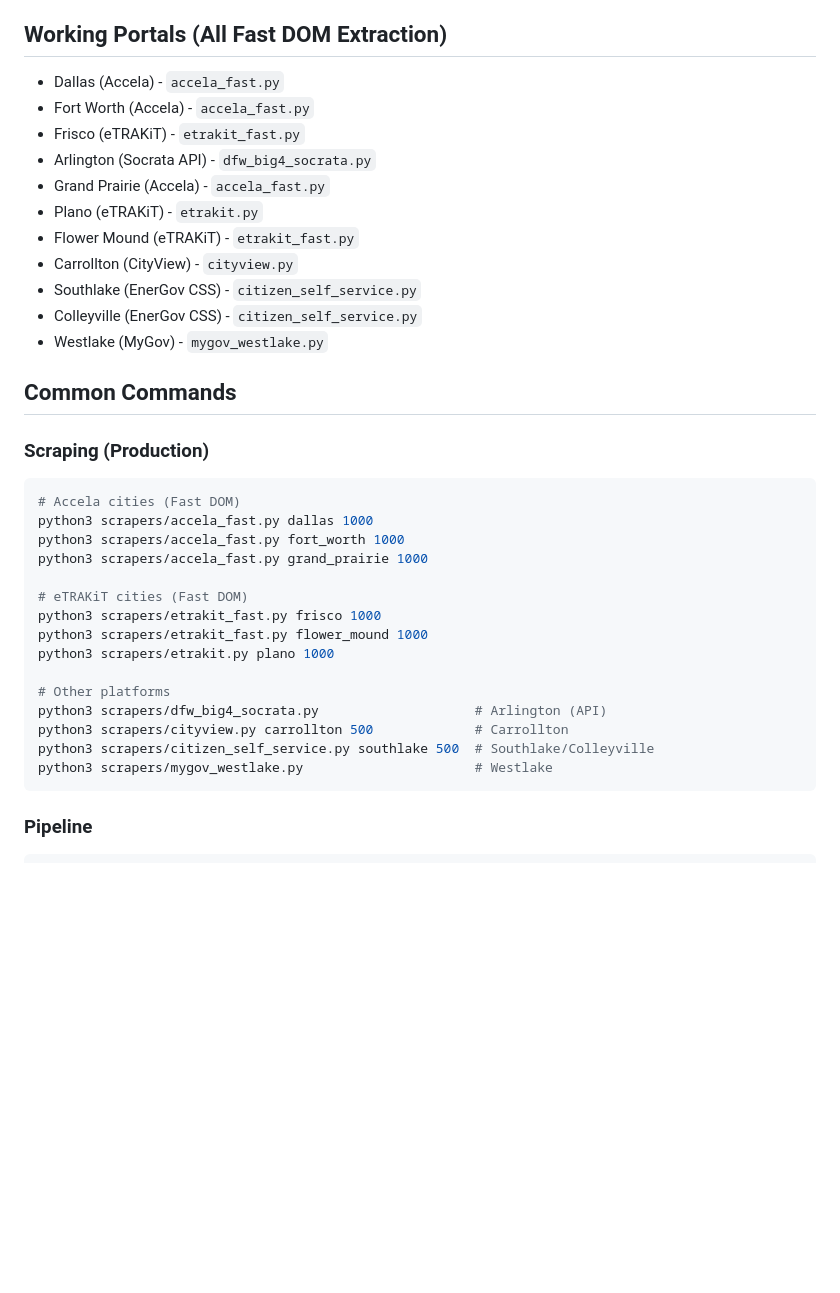
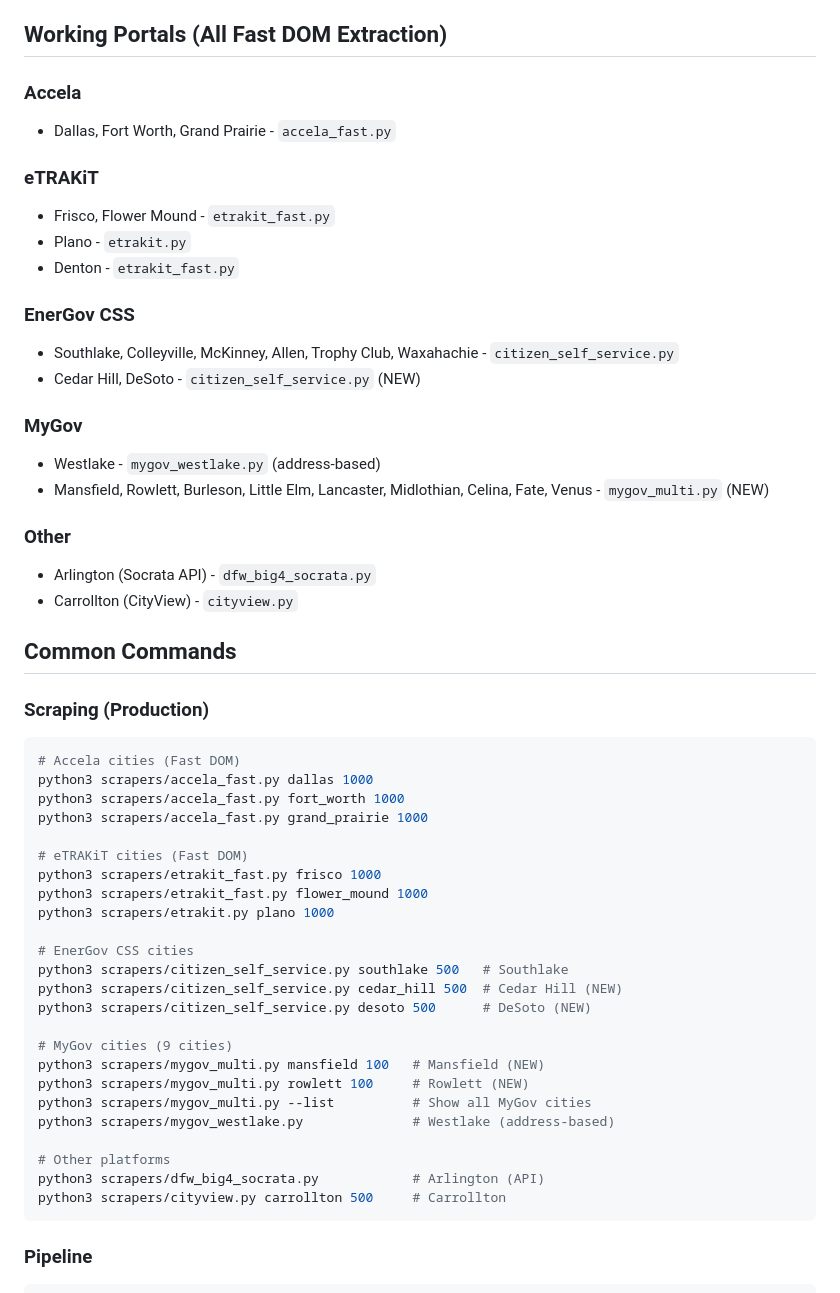
Before and after one commit to Astreocclu/permit-scraper, a Markdown page: CLAUDE.md, the part around the change. Rendered like a GitHub page; blank space fills up the shorter version.

Commit message:
docs: update CLAUDE.md with new cities and scrapers
Added to Working Portals:
- EnerGov CSS: Cedar Hill, DeSoto
- MyGov: 9 cities via mygov_multi.py (Mansfield, Rowlett, Burleson,
  Little Elm, Lancaster, Midlothian, Celina, Fate, Venus)

Reorganized portal listing by platform type.
Added new scraper commands to Common Commands section.

🤖 Generated with [Claude Code](https://claude.com/claude-code)

Co-Authored-By: Claude Opus 4.5 <noreply@anthropic.com>

````diff
--- a/CLAUDE.md
+++ b/CLAUDE.md
@@ -19,17 +19,26 @@ This repo contains permit portal scrapers for the DFW Signal Engine.
 Scrapes building permits, enriches with CAD data, scores leads for contractor marketing.
 
 ## Working Portals (All Fast DOM Extraction)
-- Dallas (Accela) - `accela_fast.py`
-- Fort Worth (Accela) - `accela_fast.py`
-- Frisco (eTRAKiT) - `etrakit_fast.py`
+
+### Accela
+- Dallas, Fort Worth, Grand Prairie - `accela_fast.py`
+
+### eTRAKiT
+- Frisco, Flower Mound - `etrakit_fast.py`
+- Plano - `etrakit.py`
+- Denton - `etrakit_fast.py`
+
+### EnerGov CSS
+- Southlake, Colleyville, McKinney, Allen, Trophy Club, Waxahachie - `citizen_self_service.py`
+- Cedar Hill, DeSoto - `citizen_self_service.py` (NEW)
+
+### MyGov
+- Westlake - `mygov_westlake.py` (address-based)
+- Mansfield, Rowlett, Burleson, Little Elm, Lancaster, Midlothian, Celina, Fate, Venus - `mygov_multi.py` (NEW)
+
+### Other
 - Arlington (Socrata API) - `dfw_big4_socrata.py`
-- Grand Prairie (Accela) - `accela_fast.py`
-- Plano (eTRAKiT) - `etrakit.py`
-- Flower Mound (eTRAKiT) - `etrakit_fast.py`
 - Carrollton (CityView) - `cityview.py`
-- Southlake (EnerGov CSS) - `citizen_self_service.py`
-- Colleyville (EnerGov CSS) - `citizen_self_service.py`
-- Westlake (MyGov) - `mygov_westlake.py`
 
 ## Common Commands
 
@@ -45,11 +54,20 @@ python3 scrapers/etrakit_fast.py frisco 1000
 python3 scrapers/etrakit_fast.py flower_mound 1000
 python3 scrapers/etrakit.py plano 1000
 
+# EnerGov CSS cities
+python3 scrapers/citizen_self_service.py southlake 500   # Southlake
+python3 scrapers/citizen_self_service.py cedar_hill 500  # Cedar Hill (NEW)
+python3 scrapers/citizen_self_service.py desoto 500      # DeSoto (NEW)
+
+# MyGov cities (9 cities)
+python3 scrapers/mygov_multi.py mansfield 100   # Mansfield (NEW)
+python3 scrapers/mygov_multi.py rowlett 100     # Rowlett (NEW)
+python3 scrapers/mygov_multi.py --list          # Show all MyGov cities
+python3 scrapers/mygov_westlake.py              # Westlake (address-based)
+
 # Other platforms
-python3 scrapers/dfw_big4_socrata.py                    # Arlington (API)
-python3 scrapers/cityview.py carrollton 500             # Carrollton
-python3 scrapers/citizen_self_service.py southlake 500  # Southlake/Colleyville
-python3 scrapers/mygov_westlake.py                      # Westlake
+python3 scrapers/dfw_big4_socrata.py            # Arlington (API)
+python3 scrapers/cityview.py carrollton 500     # Carrollton
 ```
 
 ### Pipeline
````
